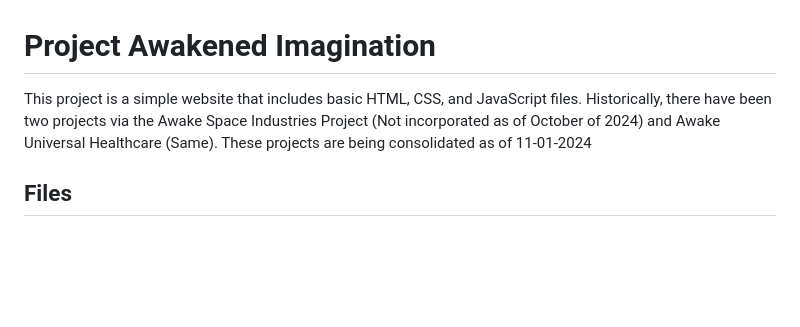
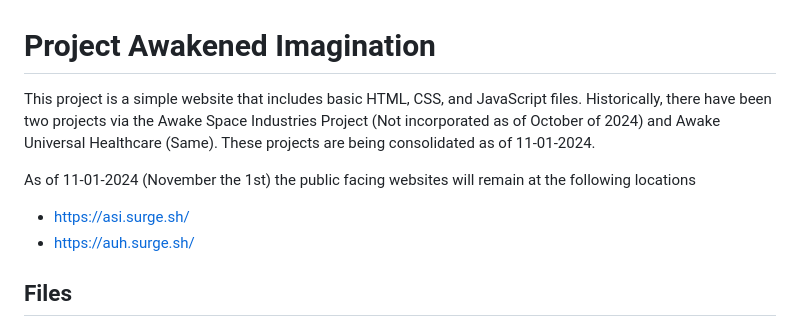
Before and after one commit to genidma/AwakenedImagination, a Markdown page: README.md, the part around the change. Rendered like a GitHub page; blank space fills up the shorter version.

Commit message:
Update README.md
updating readme with links

```diff
--- a/README.md
+++ b/README.md
@@ -1,6 +1,10 @@
 # Project Awakened Imagination
 
-This project is a simple website that includes basic HTML, CSS, and JavaScript files. Historically, there have been two projects via the Awake Space Industries Project (Not incorporated as of October of 2024) and Awake Universal Healthcare (Same). These projects are being consolidated as of 11-01-2024
+This project is a simple website that includes basic HTML, CSS, and JavaScript files. Historically, there have been two projects via the Awake Space Industries Project (Not incorporated as of October of 2024) and Awake Universal Healthcare (Same). These projects are being consolidated as of 11-01-2024.
+
+As of 11-01-2024 (November the 1st) the public facing websites will remain at the following locations
+- https://asi.surge.sh/
+- https://auh.surge.sh/
 
 ## Files
 
```
